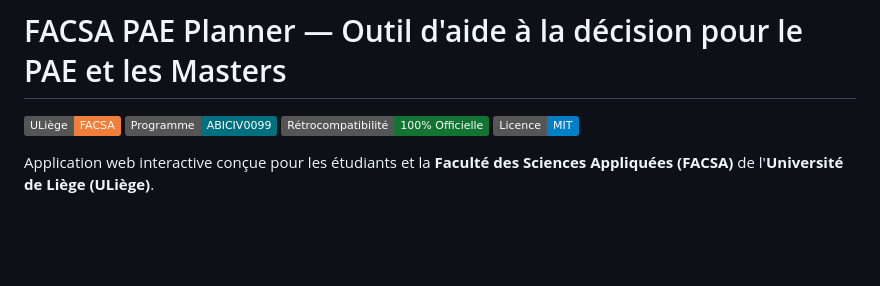
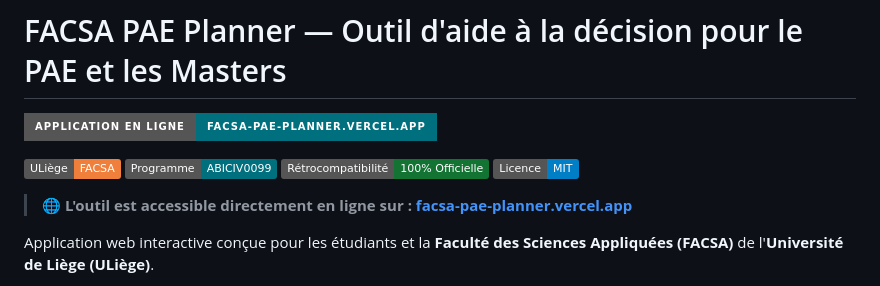
Before and after one commit to nathannremacle/facsa-pae-planner, a Markdown page: README.md, the part around the change. Drawn GitHub-style; badges without logos; blank space fills up the shorter version.

Commit message:
docs: add live deployment link (facsa-pae-planner.vercel.app)

```diff
--- a/README.md
+++ b/README.md
@@ -1,9 +1,13 @@
 # FACSA PAE Planner — Outil d'aide à la décision pour le PAE et les Masters
+
+[![Live App](https://img.shields.io/badge/Application_en_ligne-facsa--pae--planner.vercel.app-00707f?style=for-the-badge&logo=vercel)](https://facsa-pae-planner.vercel.app/)
 
 [![ULiège](https://img.shields.io/badge/ULi%C3%A8ge-FACSA-f07f3c.svg)](https://www.facsa.uliege.be/)
 [![Bachelier](https://img.shields.io/badge/Programme-ABICIV0099-00707f.svg)](https://www.programmes.uliege.be/cocoon/20242025/programmes/ABICIV0099_C.html)
 [![Compatibilité](https://img.shields.io/badge/R%C3%A9trocompatibilit%C3%A9-100%25%20Officielle-137333.svg)](https://www.mmm.uliege.be/facsa/horaires/ABICIV0099)
 [![License](https://img.shields.io/badge/Licence-MIT-blue.svg)](LICENSE)
+
+> 🌐 **L'outil est accessible directement en ligne sur : [facsa-pae-planner.vercel.app](https://facsa-pae-planner.vercel.app/)**
 
 Application web interactive conçue pour les étudiants et la **Faculté des Sciences Appliquées (FACSA)** de l'**Université de Liège (ULiège)**.
 
```
